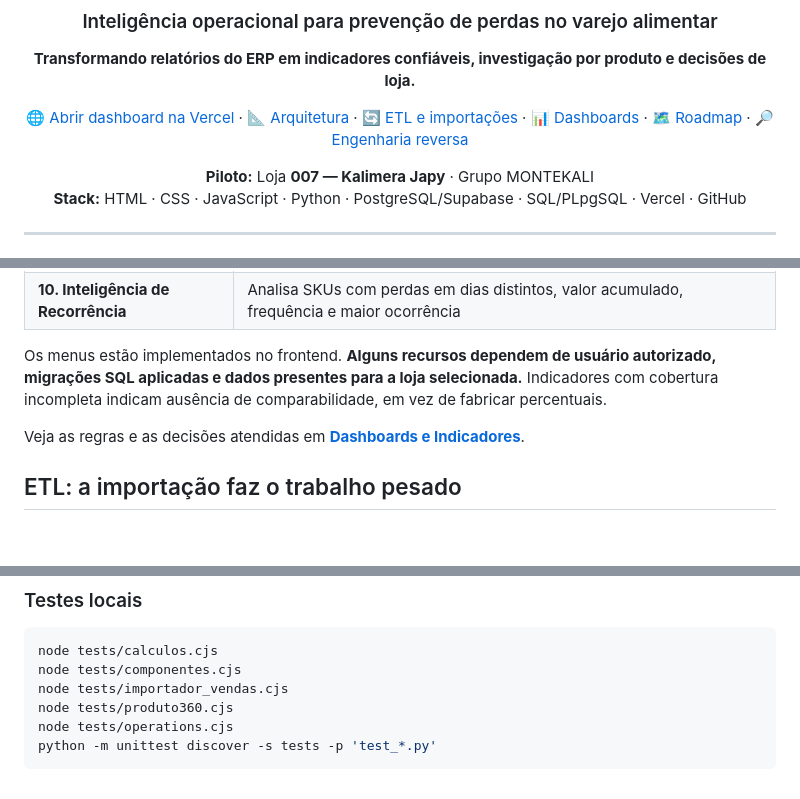
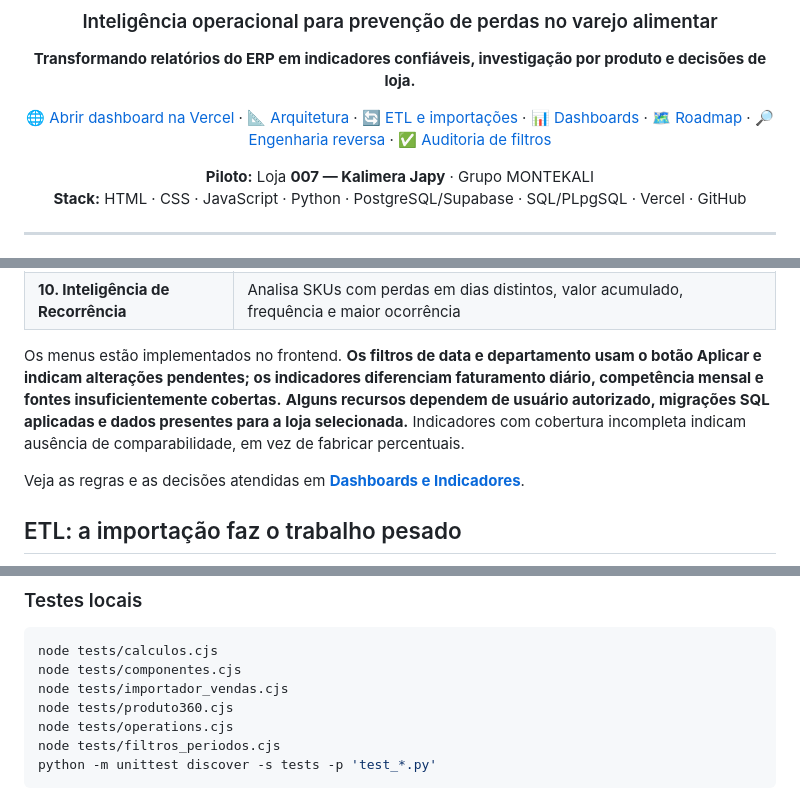
Before and after one commit to terpsandlups/Z-AI-Dashboard, a Markdown page: README.md, 3 parts joined by grey strips. Drawn GitHub-style; blank space fills up the shorter version.

Commit message:
docs: vincula auditoria de filtros e testes de períodos ao README

````diff
--- a/README.md
+++ b/README.md
@@ -5,7 +5,7 @@
 
 **Transformando relatórios do ERP em indicadores confiáveis, investigação por produto e decisões de loja.**
 
-[🌐 Abrir dashboard na Vercel](https://z-ai-dashboard-preview.vercel.app/) · [📐 Arquitetura](docs/ARQUITETURA.md) · [🔄 ETL e importações](docs/ETL_E_IMPORTACOES.md) · [📊 Dashboards](docs/DASHBOARDS_E_INDICADORES.md) · [🗺️ Roadmap](docs/ROADMAP.md) · [🔎 Engenharia reversa](docs/REFERENCIAS_ENGENHARIA_REVERSA.md)
+[🌐 Abrir dashboard na Vercel](https://z-ai-dashboard-preview.vercel.app/) · [📐 Arquitetura](docs/ARQUITETURA.md) · [🔄 ETL e importações](docs/ETL_E_IMPORTACOES.md) · [📊 Dashboards](docs/DASHBOARDS_E_INDICADORES.md) · [🗺️ Roadmap](docs/ROADMAP.md) · [🔎 Engenharia reversa](docs/REFERENCIAS_ENGENHARIA_REVERSA.md) · [✅ Auditoria de filtros](docs/AUDITORIA_FILTROS_2026-10.md)
 
 **Piloto:** Loja **007 — Kalimera Japy** · Grupo MONTEKALI
 **Stack:** HTML · CSS · JavaScript · Python · PostgreSQL/Supabase · SQL/PLpgSQL · Vercel · GitHub
@@ -53,7 +53,7 @@ flowchart LR
 | **9. Produto 360°** | Pesquisa por SKU/descrição, venda, perda reconhecida, faltas, sobras, histórico e rastreabilidade por lote |
 | **10. Inteligência de Recorrência** | Analisa SKUs com perdas em dias distintos, valor acumulado, frequência e maior ocorrência |
 
-Os menus estão implementados no frontend. **Alguns recursos dependem de usuário autorizado, migrações SQL aplicadas e dados presentes para a loja selecionada.** Indicadores com cobertura incompleta indicam ausência de comparabilidade, em vez de fabricar percentuais.
+Os menus estão implementados no frontend. **Os filtros de data e departamento usam o botão Aplicar e indicam alterações pendentes; os indicadores diferenciam faturamento diário, competência mensal e fontes insuficientemente cobertas.** **Alguns recursos dependem de usuário autorizado, migrações SQL aplicadas e dados presentes para a loja selecionada.** Indicadores com cobertura incompleta indicam ausência de comparabilidade, em vez de fabricar percentuais.
 
 Veja as regras e as decisões atendidas em **[Dashboards e Indicadores](docs/DASHBOARDS_E_INDICADORES.md)**.
 
@@ -159,6 +159,7 @@ node tests/componentes.cjs
 node tests/importador_vendas.cjs
 node tests/produto360.cjs
 node tests/operations.cjs
+node tests/filtros_periodos.cjs
 python -m unittest discover -s tests -p 'test_*.py'
 ```
 
````
